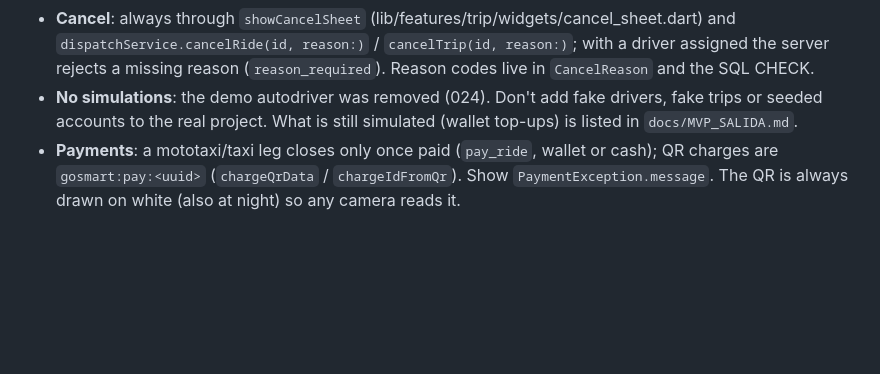
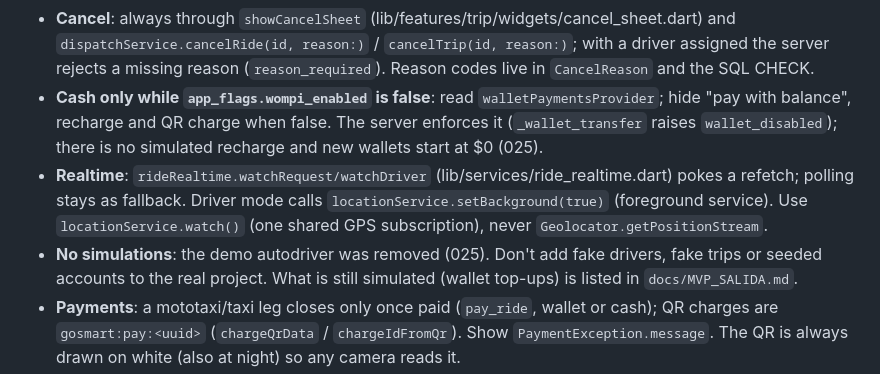
Before and after one commit to LaszloSM/gosmart, a Markdown page: CLAUDE.md, the part around the change. Rendered like a GitHub page; blank space fills up the shorter version.

```diff
--- a/CLAUDE.md
+++ b/CLAUDE.md
@@ -568,7 +568,13 @@ Currency: `'cop'` | `'usd'` | `'eur'`
 - **Cancel**: always through `showCancelSheet` (lib/features/trip/widgets/cancel_sheet.dart) and
   `dispatchService.cancelRide(id, reason:)` / `cancelTrip(id, reason:)`; with a driver assigned the server
   rejects a missing reason (`reason_required`). Reason codes live in `CancelReason` and the SQL CHECK.
-- **No simulations**: the demo autodriver was removed (024). Don't add fake drivers, fake trips or seeded
+- **Cash only while `app_flags.wompi_enabled` is false**: read `walletPaymentsProvider`; hide "pay with
+  balance", recharge and QR charge when false. The server enforces it (`_wallet_transfer` raises
+  `wallet_disabled`); there is no simulated recharge and new wallets start at $0 (025).
+- **Realtime**: `rideRealtime.watchRequest/watchDriver` (lib/services/ride_realtime.dart) pokes a refetch;
+  polling stays as fallback. Driver mode calls `locationService.setBackground(true)` (foreground service).
+  Use `locationService.watch()` (one shared GPS subscription), never `Geolocator.getPositionStream`.
+- **No simulations**: the demo autodriver was removed (025). Don't add fake drivers, fake trips or seeded
   accounts to the real project. What is still simulated (wallet top-ups) is listed in `docs/MVP_SALIDA.md`.
 - **Payments**: a mototaxi/taxi leg closes only once paid (`pay_ride`, wallet or cash); QR charges are
   `gosmart:pay:<uuid>` (`chargeQrData` / `chargeIdFromQr`). Show `PaymentException.message`.
```
Also changed, not shown: docs/MVP_SALIDA.md (+18 -6 lines), docs/PLAN_PRESENTACION.md (added, +73 -0 lines).
